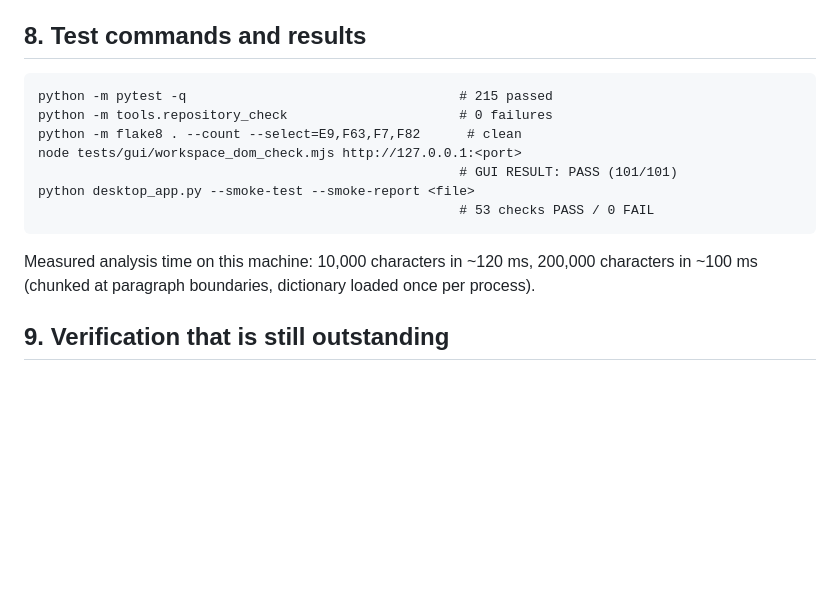
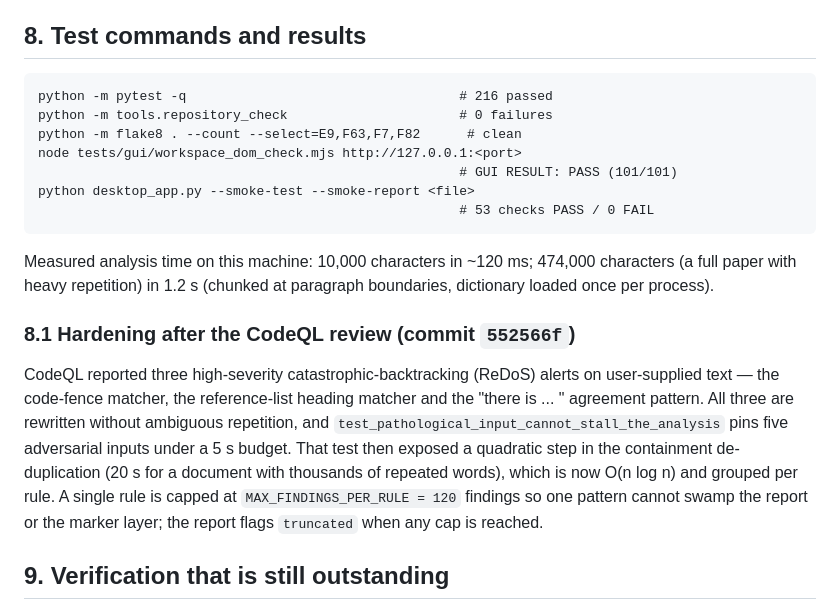
Before and after one commit to Satnamsingh1835/Acadmic-writing-tool-sasta, a Markdown page: docs/STAGE2_DIAGNOSTICS_PLAN.md, the part around the change. Rendered like a GitHub page; blank space fills up the shorter version.

Commit message:
docs(stage2): record the CodeQL ReDoS fixes and the current measured timings
Co-authored-by: arena-agent <297053741+arena-agent@users.noreply.github.com>

````diff
--- a/docs/STAGE2_DIAGNOSTICS_PLAN.md
+++ b/docs/STAGE2_DIAGNOSTICS_PLAN.md
@@ -123,7 +123,7 @@ guides disagree about (reported at medium confidence with an explanation).
 ## 8. Test commands and results
 
 ```
-python -m pytest -q                                   # 215 passed
+python -m pytest -q                                   # 216 passed
 python -m tools.repository_check                      # 0 failures
 python -m flake8 . --count --select=E9,F63,F7,F82      # clean
 node tests/gui/workspace_dom_check.mjs http://127.0.0.1:<port>
@@ -132,9 +132,22 @@ python desktop_app.py --smoke-test --smoke-report <file>
                                                       # 53 checks PASS / 0 FAIL
 ```
 
-Measured analysis time on this machine: 10,000 characters in ~120 ms,
-200,000 characters in ~100 ms (chunked at paragraph boundaries, dictionary
-loaded once per process).
+Measured analysis time on this machine: 10,000 characters in ~120 ms;
+474,000 characters (a full paper with heavy repetition) in 1.2 s (chunked at
+paragraph boundaries, dictionary loaded once per process).
+
+### 8.1 Hardening after the CodeQL review (commit `552566f`)
+
+CodeQL reported three high-severity catastrophic-backtracking (ReDoS) alerts on
+user-supplied text — the code-fence matcher, the reference-list heading matcher
+and the "there is ... " agreement pattern. All three are rewritten without
+ambiguous repetition, and `test_pathological_input_cannot_stall_the_analysis`
+pins five adversarial inputs under a 5 s budget. That test then exposed a
+quadratic step in the containment de-duplication (20 s for a document with
+thousands of repeated words), which is now O(n log n) and grouped per rule.
+A single rule is capped at `MAX_FINDINGS_PER_RULE = 120` findings so one
+pattern cannot swamp the report or the marker layer; the report flags
+`truncated` when any cap is reached.
 
 ## 9. Verification that is still outstanding
 
````
